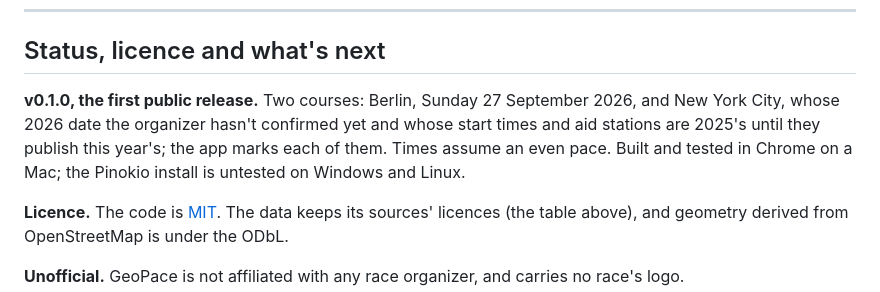
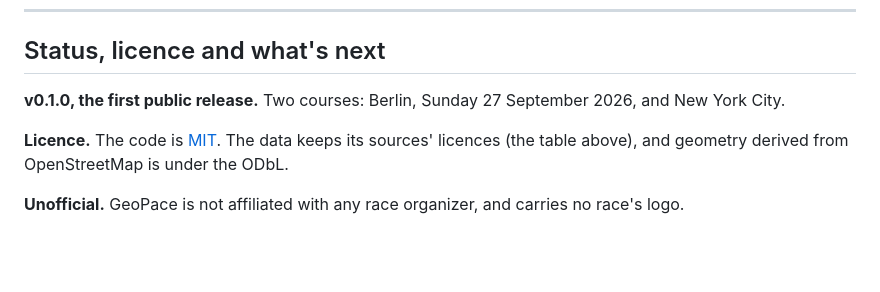
Before and after one commit to Daniwave100/GeoPace, a Markdown page: README.md, the part around the change. Rendered like a GitHub page; blank space fills up the shorter version.

```diff
--- a/README.md
+++ b/README.md
@@ -294,10 +294,7 @@ under **Sources & credits**.
 
 ## Status, licence and what's next
 
-**v0.1.0, the first public release.** Two courses: Berlin, Sunday 27 September 2026, and New York City,
-whose 2026 date the organizer hasn't confirmed yet and whose start times and aid stations are
-2025's until they publish this year's; the app marks each of them. Times assume an even pace. Built
-and tested in Chrome on a Mac; the Pinokio install is untested on Windows and Linux.
+**v0.1.0, the first public release.** Two courses: Berlin, Sunday 27 September 2026, and New York City.
 
 **Licence.** The code is [MIT](LICENSE). The data keeps its sources' licences (the table above), and
 geometry derived from OpenStreetMap is under the ODbL.
```
